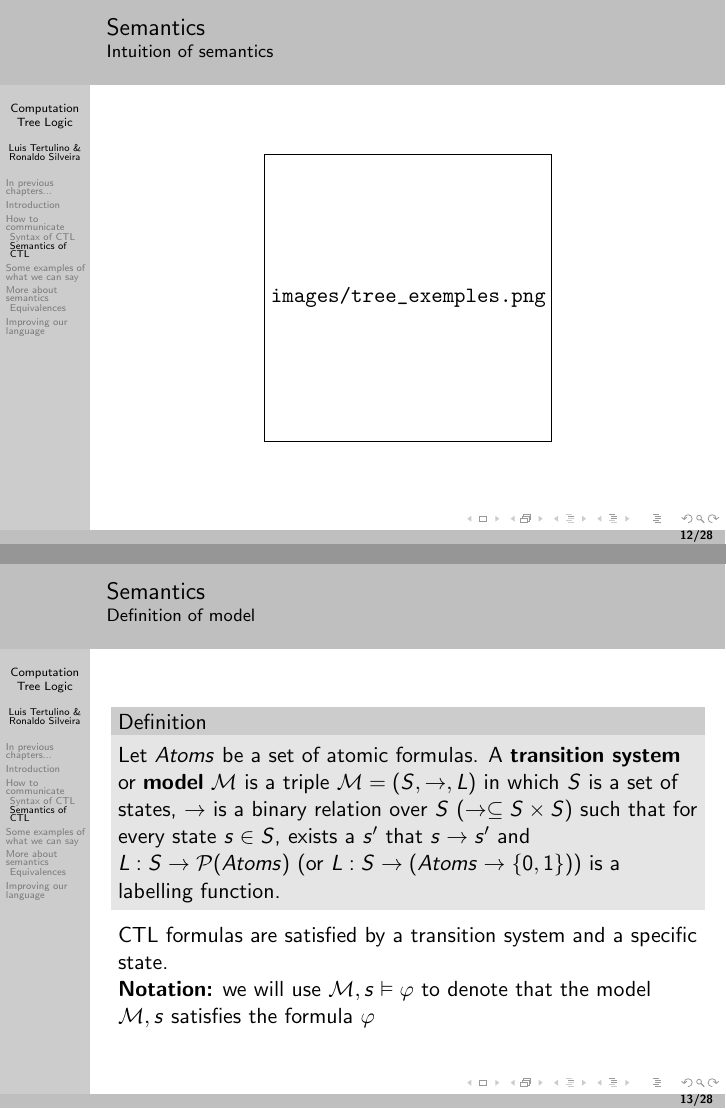
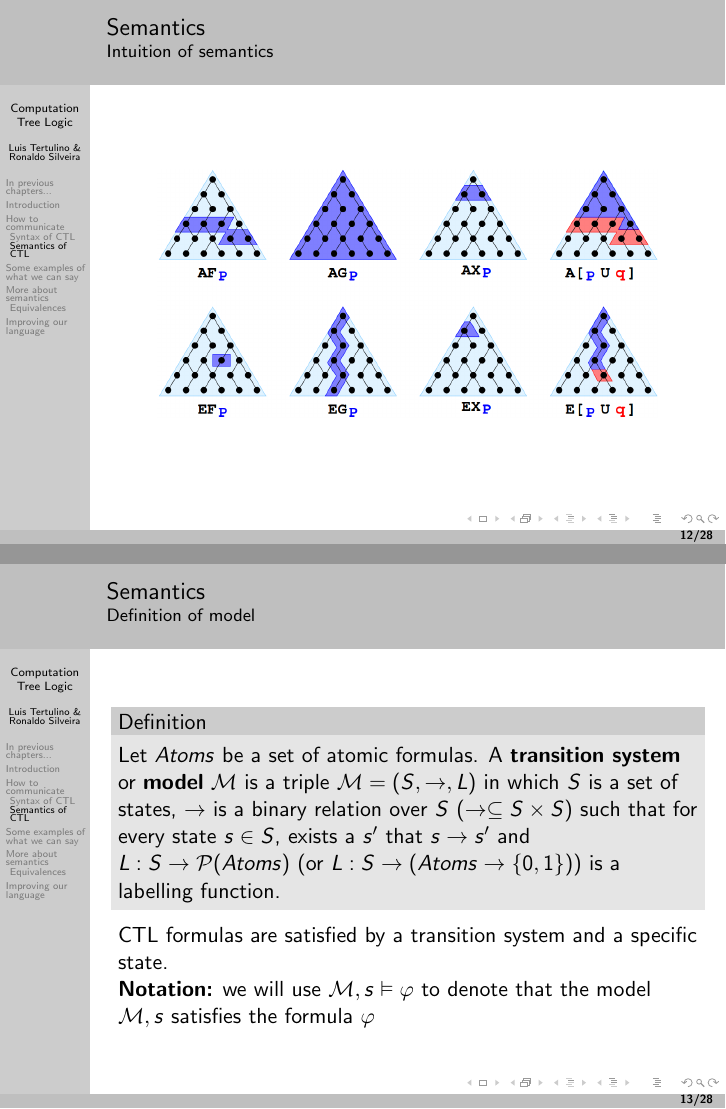
Before and after one commit to ronaldof1s1/TemporalLogic, LaTeX slides (main.tex, which reads topic04.tex): pages 33 and 35 of 72, joined at a grey line. The pictures show the PDF file main.pdf that the author committed with the source.

Commit message:
resize image of tree examples

```diff
--- a/topic04.tex
+++ b/topic04.tex
@@ -4,7 +4,7 @@
 \begin{frame}{Semantics}
     \framesubtitle{Intuition of semantics}
     \begin{figure}
-        \includegraphics[scale=2]{images/tree_exemples.png}
+        \includegraphics[scale=0.3]{images/tree_examples.png}
     \end{figure}
 \end{frame}
 \begin{frame}{Semantics}
```
Also changed, not shown: main.pdf.
